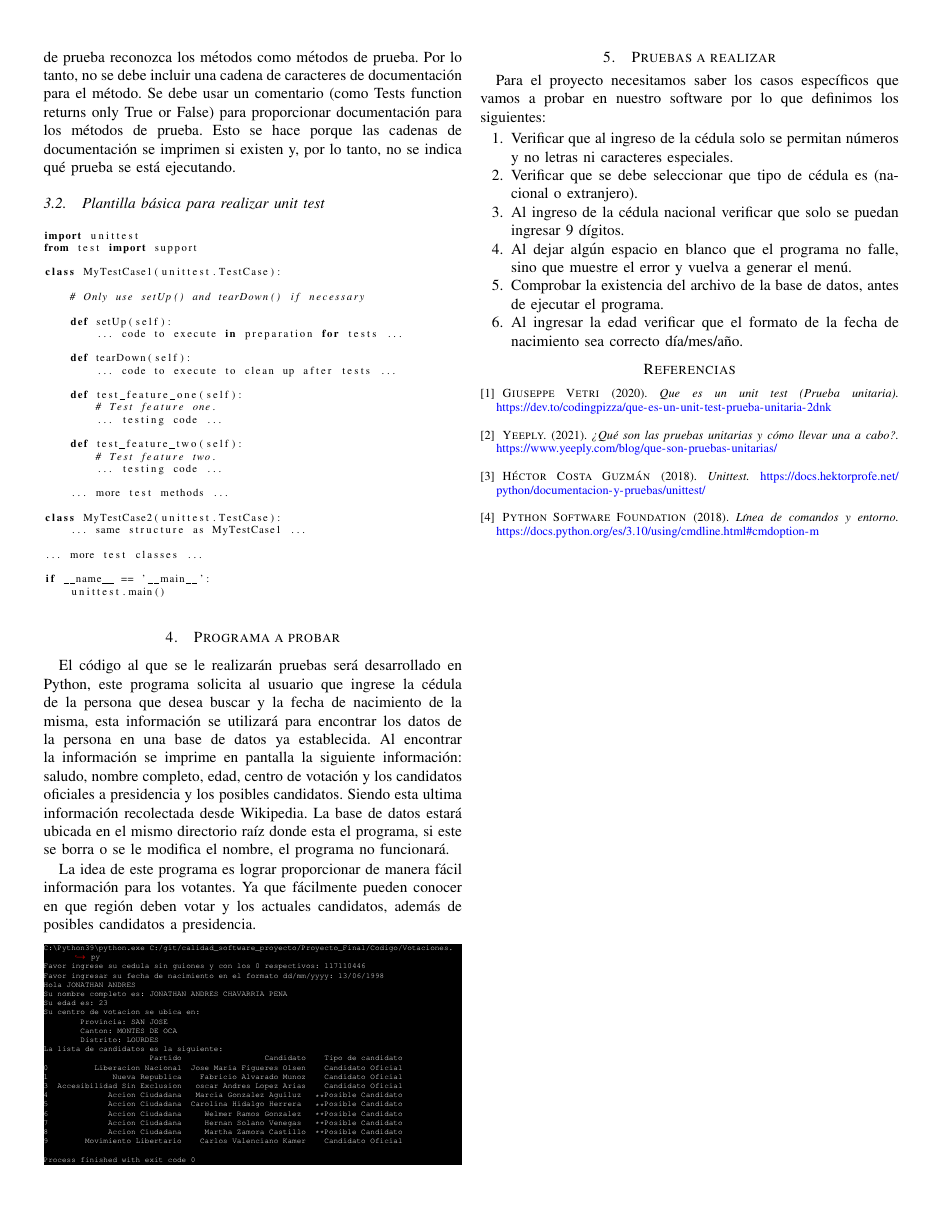
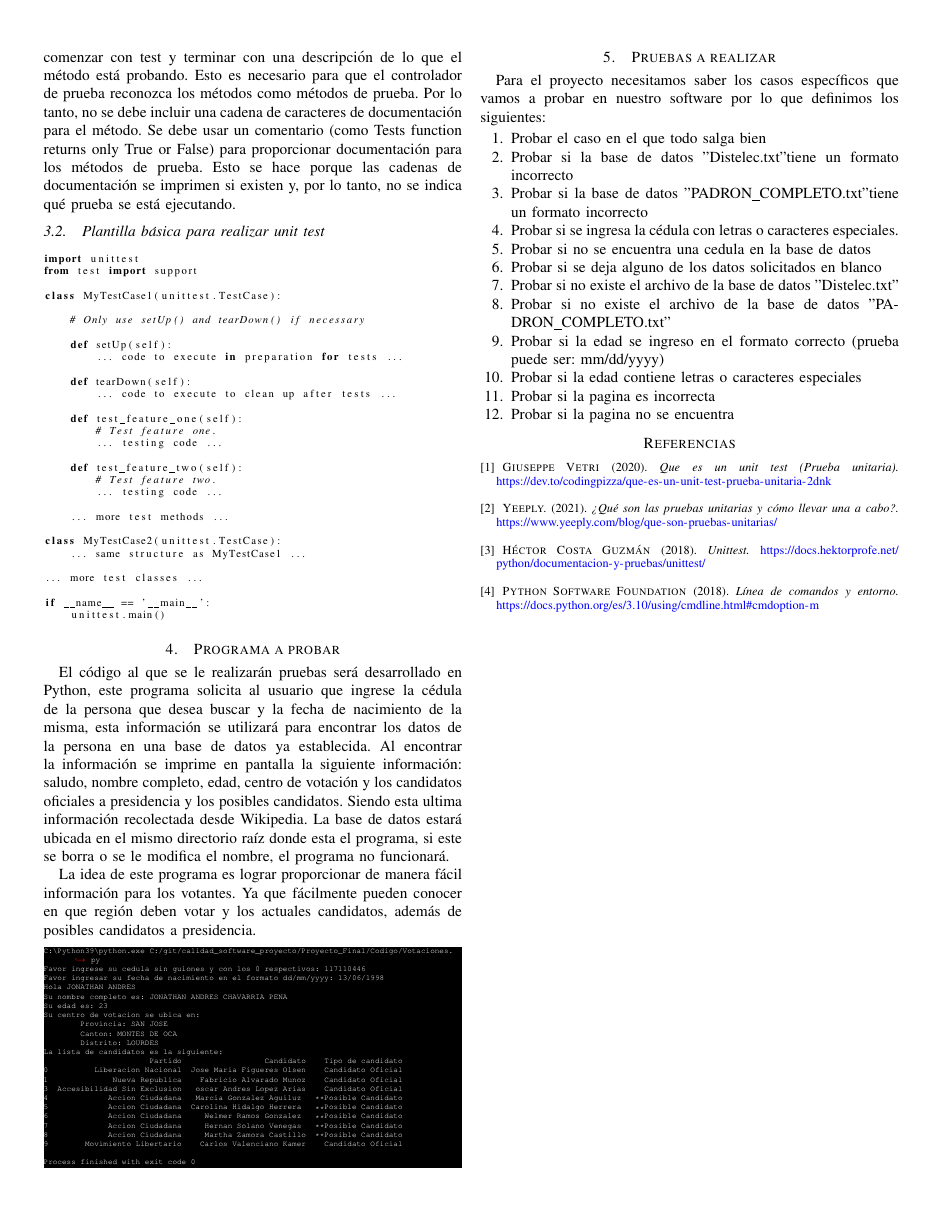
Before and after one commit to jonach1998/calidad_software_proyecto, a LaTeX paper (Proyecto_Final/LATEX_IEEE/Proyecto_final.tex): page 2 of 2. The pictures show the PDF file Proyecto_Final/LATEX_IEEE/Proyecto_final.pdf that the author committed with the source.

Commit message:
Modified "PRUEBAS A REALIZAR" section

```diff
--- a/Proyecto_Final/LATEX_IEEE/Proyecto_final.tex
+++ b/Proyecto_Final/LATEX_IEEE/Proyecto_final.tex
@@ -234,17 +235,29 @@ Para el proyecto necesitamos saber los casos específicos que vamos a probar en
 
 \begin{enumerate}
 
-\item Verificar que al ingreso de la cédula solo se permitan números y no letras ni caracteres especiales.
+\item Probar el caso en el que todo salga bien
 
-\item Verificar que se debe seleccionar que tipo de cédula es (nacional o extranjero).
+\item Probar si la base de datos "Distelec.txt" tiene un formato incorrecto
 
-\item Al ingreso de la cédula nacional verificar que solo se puedan ingresar 9 dígitos.
+\item Probar si la base de datos "PADRON\_COMPLETO.txt" tiene un formato incorrecto
 
-\item Al dejar algún espacio en blanco que el programa no falle, sino que muestre el error y vuelva a generar el menú.
+\item Probar si se ingresa la cédula con letras o caracteres especiales.
 
-\item Comprobar la existencia del archivo de la base de datos, antes de ejecutar el programa.
+\item Probar si no se encuentra una cedula en la base de datos
 
-\item Al ingresar la edad verificar que el formato de la fecha de nacimiento sea correcto día/mes/año.
+\item Probar si se deja alguno de los datos solicitados en blanco
+
+\item Probar si no existe el archivo de la base de datos "Distelec.txt"
+
+\item Probar si no existe el archivo de la base de datos "PADRON\_COMPLETO.txt"
+
+\item Probar si la edad se ingreso en el formato correcto (prueba puede ser: mm/dd/yyyy)
+
+\item Probar si la edad contiene letras o caracteres especiales
+
+\item Probar si la pagina es incorrecta
+
+\item Probar si la pagina no se encuentra
 
 \end{enumerate}
 
```
Also changed, not shown: Proyecto_Final/LATEX_IEEE/Proyecto_final.pdf, Proyecto_Final/LATEX_IEEE/Proyecto_final.tex (1 more changed lines).
